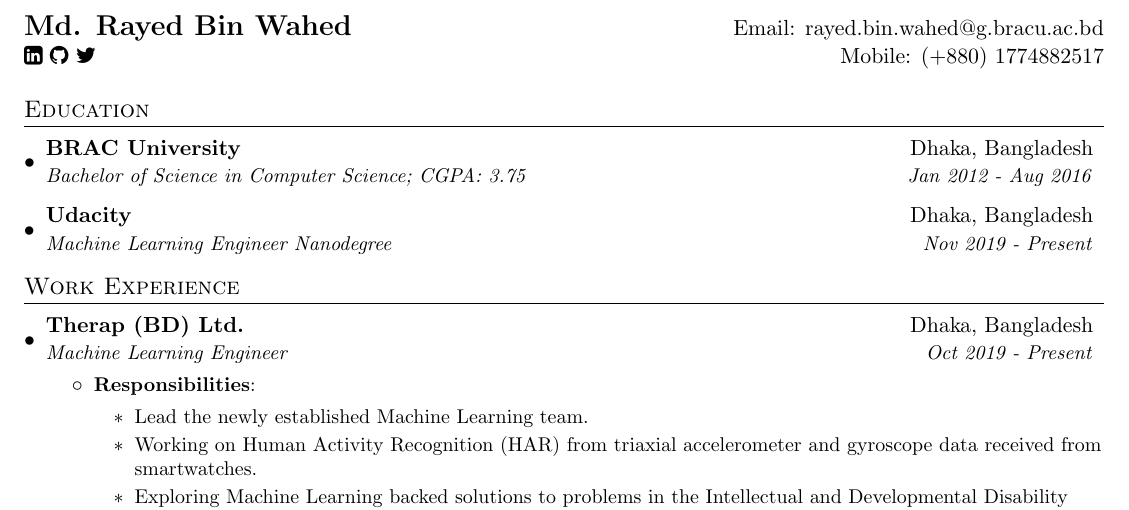
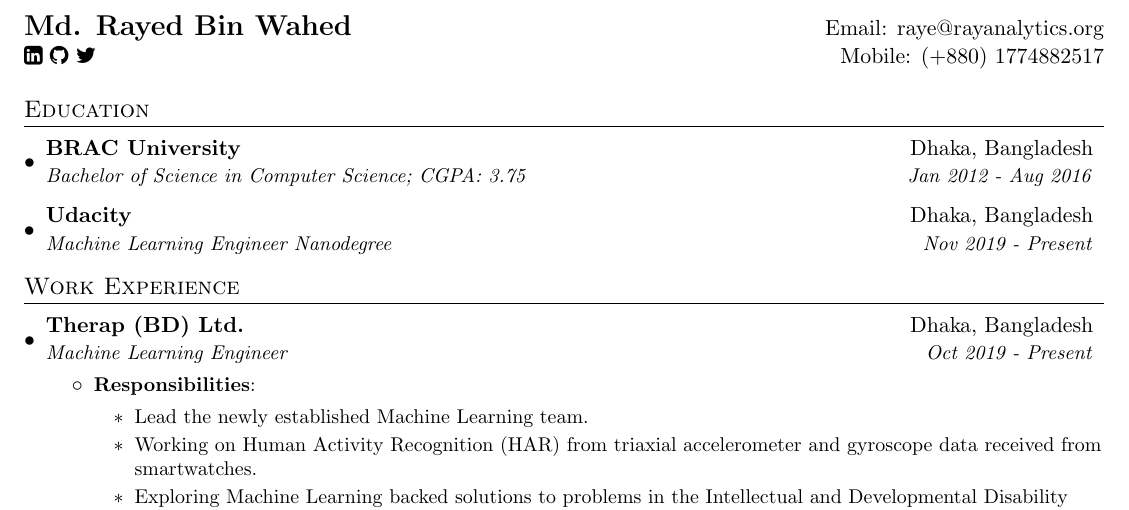
Before and after one commit to rayedbar/resume, a LaTeX CV (rayed_bin_wahed_resume.tex): part of page 1 of 2, cut so that both start at the same text. Compiled offline with pdfLaTeX.

Commit message:
Update email

```diff
--- a/rayed_bin_wahed_resume.tex
+++ b/rayed_bin_wahed_resume.tex
@@ -75,7 +75,7 @@
 
 %----------HEADING-----------------
 \begin{tabular*}{\textwidth}{l@{\extracolsep{\fill}}r}
-  \textbf{\href{https://linkedin.com/in/rayedbw}{\Large Md. Rayed Bin Wahed}} & Email:  \href{mailto:rayed.bin.wahed@g.bracu.ac.bd}{rayed.bin.wahed@g.bracu.ac.bd}\\
+  \textbf{\href{https://linkedin.com/in/rayedbw}{\Large Md. Rayed Bin Wahed}} & Email:  \href{mailto:raye@rayanalytics.org}{raye@rayanalytics.org}\\
   \href{https://linkedin.com/in/rayedbw}{\faLinkedinSquare} \href{https://github.com/rayedbar/}{\faGithub} \href{https://twitter.com/rayedbw}{\faTwitter} & Mobile: (+880) 1774882517\\
 \end{tabular*}
 
```
